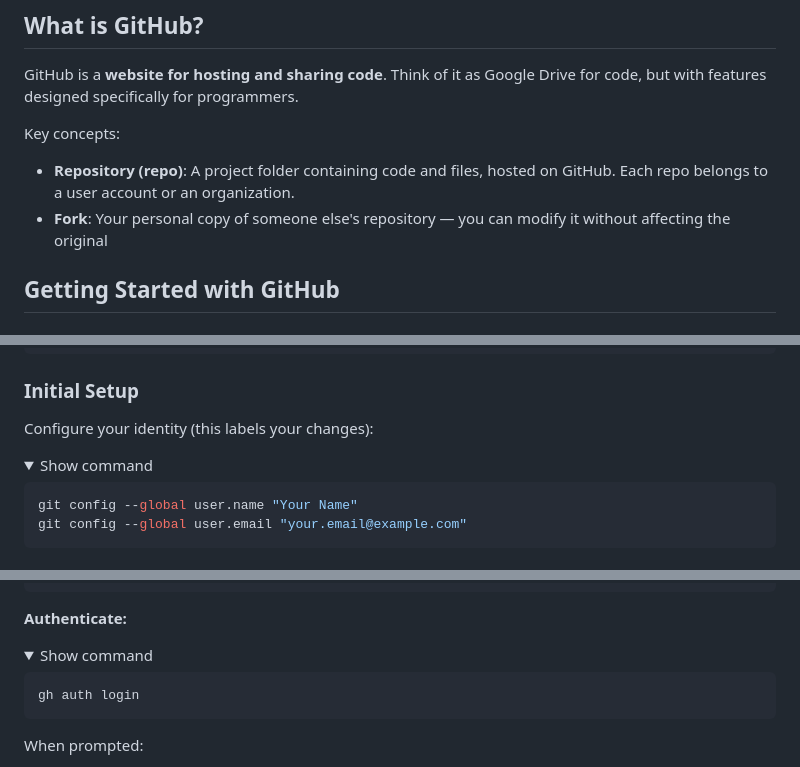
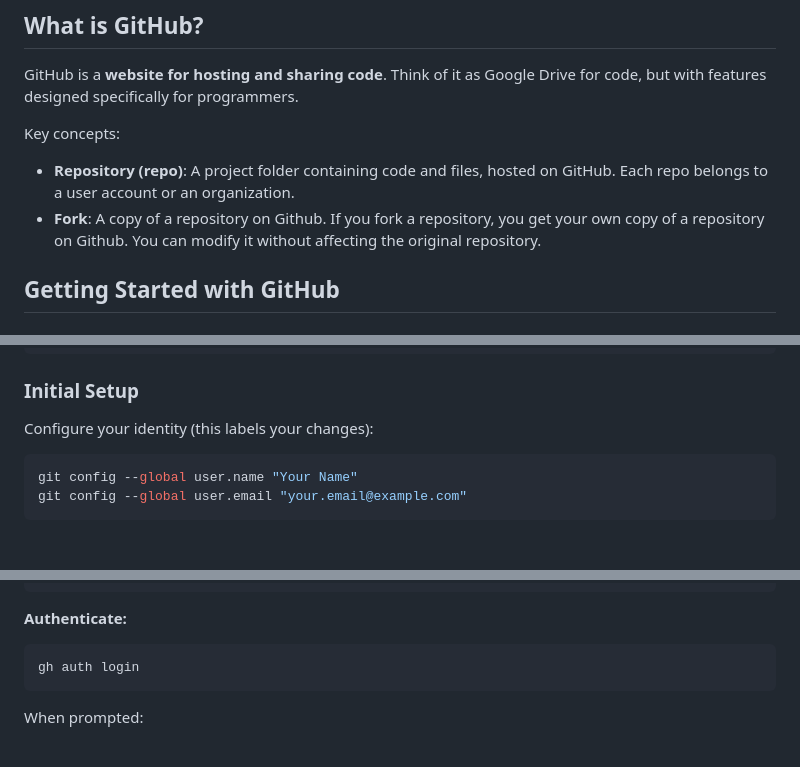
Before and after one commit to dhis2-chap/workshop_tutorial, a Markdown page: guides/git-github.md, 3 parts joined by grey strips. GitHub-like rendering; folded sections open.

Commit message:
github changes

````diff
--- a/guides/git-github.md
+++ b/guides/git-github.md
@@ -15,7 +15,7 @@ GitHub is a **website for hosting and sharing code**. Think of it as Google Driv
 
 Key concepts:
 - **Repository (repo)**: A project folder containing code and files, hosted on GitHub. Each repo belongs to a user account or an organization.
-- **Fork**: Your personal copy of someone else's repository — you can modify it without affecting the original
+- **Fork**: A copy of a repository on Github. If you fork a repository, you get your own copy of a repository on Github. You can modify it without affecting the original repository.
 
 ## Getting Started with GitHub
 
@@ -89,8 +89,6 @@ sudo apt install git
 ### Initial Setup
 
 Configure your identity (this labels your changes):
-<details>
-<summary>Show command</summary>
 
 ```bash
 git config --global user.name "Your Name"
@@ -133,8 +129,6 @@ Linux (Ubuntu/Debian) / Windows (WSL):
 </details>
 
 **Authenticate:**
-<details>
-<summary>Show command</summary>
 
 ```bash
 gh auth login
````
Also changed, not shown: other parts of guides/git-github.md (+0 -64 lines).
